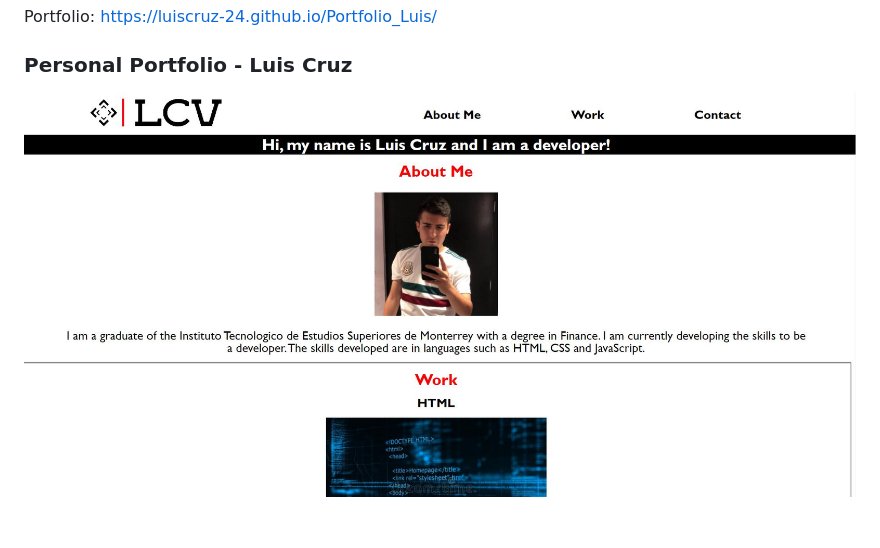
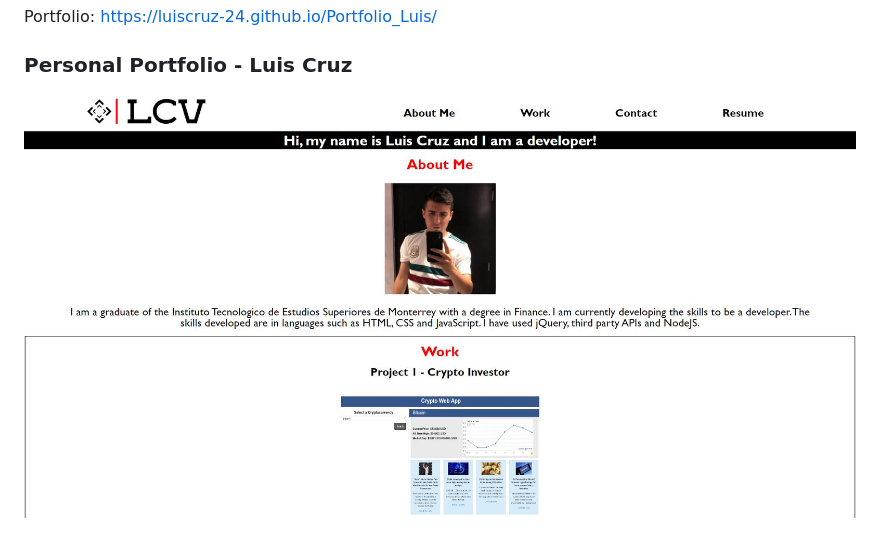
Before and after one commit to luiscruz-24/Portfolio_Luis, a Markdown page: README.md, the part around the change. Rendered like a GitHub page; pictures changed too: assets/images/Captura.JPG (deleted), assets/images/landing_page.JPG (added).

Commit message:
update image readme

```diff
--- a/README.md
+++ b/README.md
@@ -16,4 +16,4 @@ Portfolio: <https://luiscruz-24.github.io/Portfolio_Luis/>
 
 ### Personal Portfolio - Luis Cruz
 
-![Personal Portfolio](./assets/images/Captura.JPG)
+![Personal Portfolio](./assets/images/landing_page.JPG)
```
